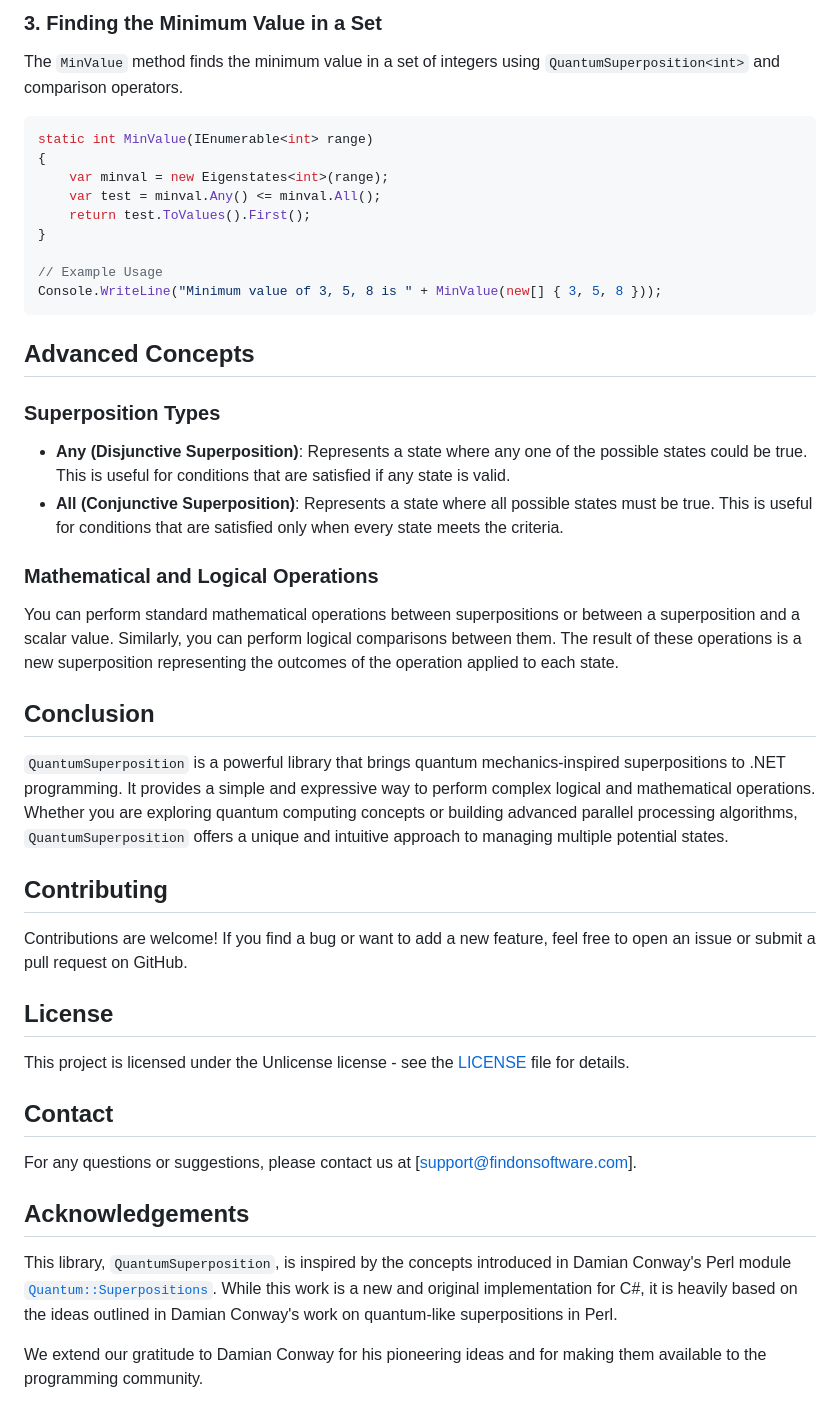
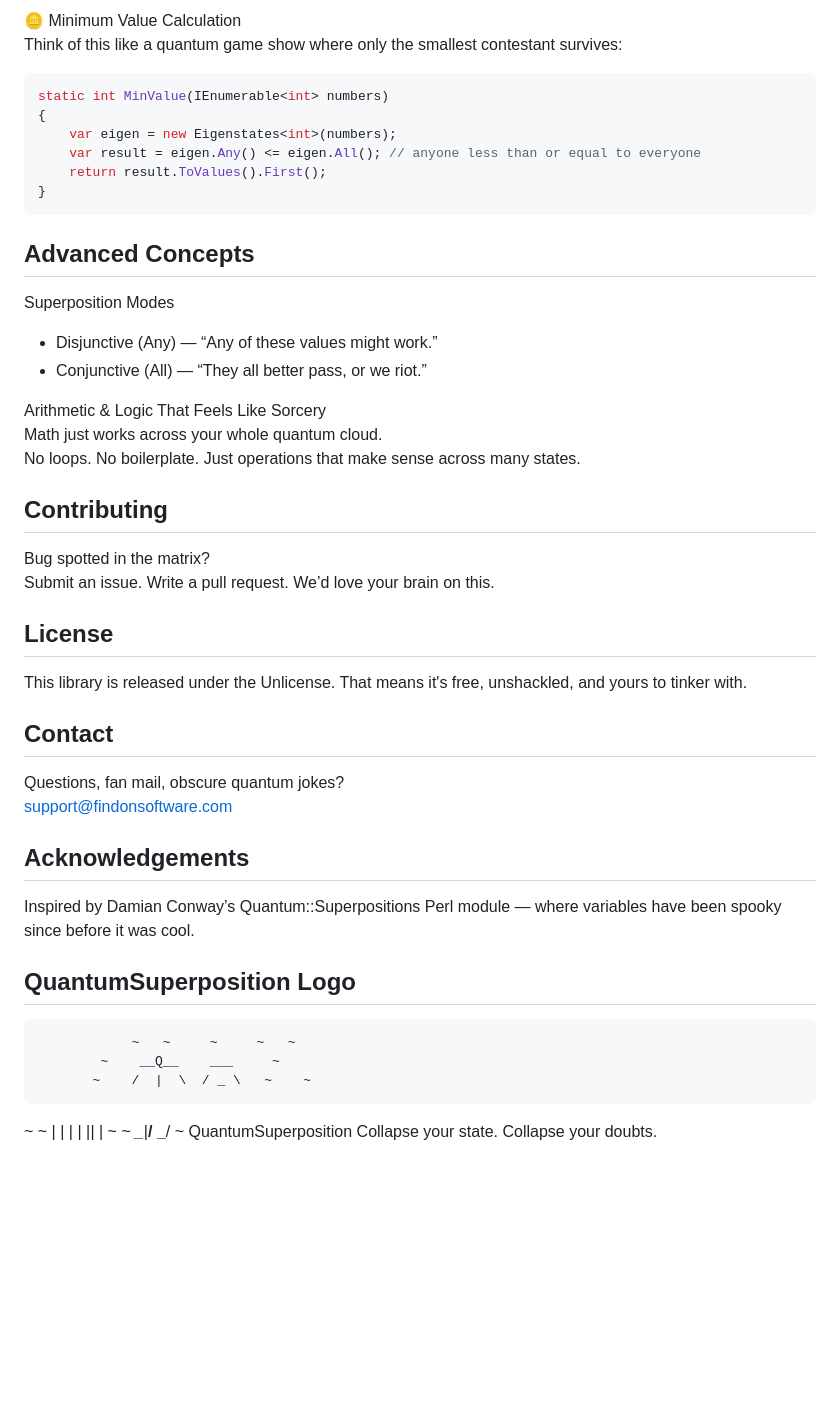
Before and after one commit to hutchpd/QuantumSuperposition, a Markdown page: README.md, the part around one of its changes. GitHub-like rendering; blank space fills up the shorter version.

````diff
--- a/README.md
+++ b/README.md
@@ -74,50 +62,45 @@ Console.WriteLine("Factors of 10: " + Factors(10).ToString());
 ```
 
-### 3. Finding the Minimum Value in a Set
-
-The `MinValue` method finds the minimum value in a set of integers using `QuantumSuperposition<int>` and comparison operators.
-
+🪙 Minimum Value Calculation
+Think of this like a quantum game show where only the smallest contestant survives:
 ```csharp
-static int MinValue(IEnumerable<int> range)
+static int MinValue(IEnumerable<int> numbers)
 {
-    var minval = new Eigenstates<int>(range);
-    var test = minval.Any() <= minval.All();
-    return test.ToValues().First();
+    var eigen = new Eigenstates<int>(numbers);
+    var result = eigen.Any() <= eigen.All(); // anyone less than or equal to everyone
+    return result.ToValues().First();
 }
-
-// Example Usage
-Console.WriteLine("Minimum value of 3, 5, 8 is " + MinValue(new[] { 3, 5, 8 }));
 ```
 
 ## Advanced Concepts
 
-### Superposition Types
+Superposition Modes
+- Disjunctive (Any) — “Any of these values might work.”
+- Conjunctive (All) — “They all better pass, or we riot.”
 
-- **Any (Disjunctive Superposition)**: Represents a state where any one of the possible states could be true. This is useful for conditions that are satisfied if any state is valid.
-- **All (Conjunctive Superposition)**: Represents a state where all possible states must be true. This is useful for conditions that are satisfied only when every state meets the criteria.
-
-### Mathematical and Logical Operations
-
-You can perform standard mathematical operations between superpositions or between a superposition and a scalar value. Similarly, you can perform logical comparisons between them. The result of these operations is a new superposition representing the outcomes of the operation applied to each state.
-
-## Conclusion
-
-`QuantumSuperposition` is a powerful library that brings quantum mechanics-inspired superpositions to .NET programming. It provides a simple and expressive way to perform complex logical and mathematical operations. Whether you are exploring quantum computing concepts or building advanced parallel processing algorithms, `QuantumSuperposition` offers a unique and intuitive approach to managing multiple potential states.
+Arithmetic & Logic That Feels Like Sorcery
+Math just works across your whole quantum cloud.
+No loops. No boilerplate. Just operations that make sense across many states.
 
 ## Contributing
-
-Contributions are welcome! If you find a bug or want to add a new feature, feel free to open an issue or submit a pull request on GitHub.
+Bug spotted in the matrix?
+Submit an issue. Write a pull request. We’d love your brain on this.
 
 ## License
-
-This project is licensed under the Unlicense license - see the [LICENSE](LICENSE) file for details.
+This library is released under the Unlicense. That means it's free, unshackled, and yours to tinker with.
 
 ## Contact
-
-For any questions or suggestions, please contact us at [support@findonsoftware.com].
+Questions, fan mail, obscure quantum jokes?
+support@findonsoftware.com
 
 ## Acknowledgements
+Inspired by Damian Conway’s Quantum::Superpositions Perl module — where variables have been spooky since before it was cool.
 
-This library, `QuantumSuperposition`, is inspired by the concepts introduced in Damian Conway's Perl module [`Quantum::Superpositions`](https://metacpan.org/pod/Quantum::Superpositions). While this work is a new and original implementation for C#, it is heavily based on the ideas outlined in Damian Conway's work on quantum-like superpositions in Perl.
-
-We extend our gratitude to Damian Conway for his pioneering ideas and for making them available to the programming community.
+## QuantumSuperposition Logo
+                ~   ~     ~     ~   ~
+            ~    __Q__    ___     ~
+           ~    /  |  \  / _ \   ~    ~
+   ~       ~    |  |  | | |_| |       ~
+        ~       \__|__/  \___/    ~
+                QuantumSuperposition
+           Collapse your state. Collapse your doubts.
````
Also changed, not shown: other parts of README.md (+30 -42 lines).
